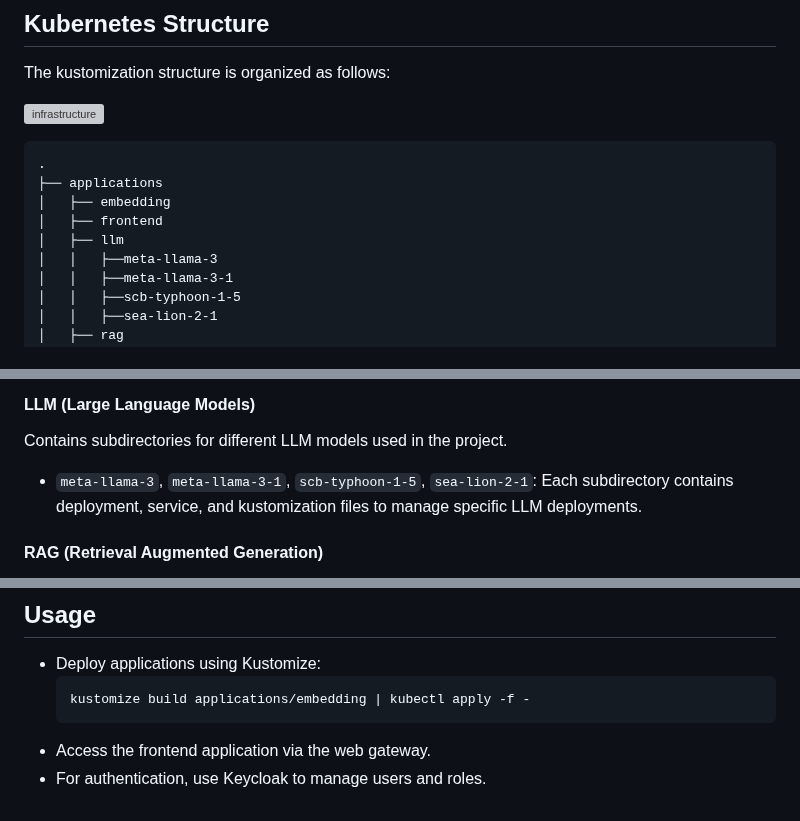
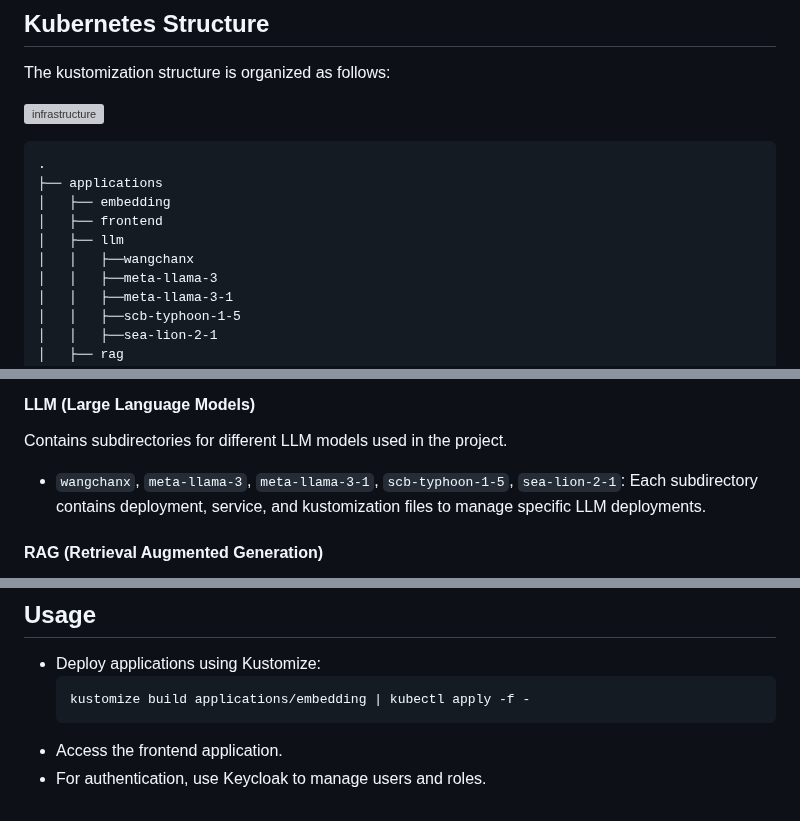
Before and after one commit to vistec-AI/Sommai-Legal-Assistant, a Markdown page: README.md, 3 parts joined by grey strips. GitHub-like rendering; grey boxes are pictures that could not be loaded.

````diff
--- a/README.md
+++ b/README.md
@@ -35,6 +35,7 @@ The kustomization structure is organized as follows:
 │   ├── embedding
 │   ├── frontend
 │   ├── llm
+│   │   ├──wangchanx
 │   │   ├──meta-llama-3
 │   │   ├──meta-llama-3-1
 │   │   ├──scb-typhoon-1-5
@@ -69,7 +70,7 @@ Holds the resources for the frontend web interface of the project.
 
 #### LLM (Large Language Models)
 Contains subdirectories for different LLM models used in the project.
-- `meta-llama-3`, `meta-llama-3-1`, `scb-typhoon-1-5`, `sea-lion-2-1`: Each subdirectory contains deployment, service, and kustomization files to manage specific LLM deployments.
+- `wangchanx`, `meta-llama-3`, `meta-llama-3-1`, `scb-typhoon-1-5`, `sea-lion-2-1`: Each subdirectory contains deployment, service, and kustomization files to manage specific LLM deployments.
 
 #### RAG (Retrieval Augmented Generation)
 Manages the RAG service, which is responsible for integrating retrieval capabilities with generative models.
@@ -121,5 +122,5 @@ Message broker service for handling messaging between services.
   ```bash
   kustomize build applications/embedding | kubectl apply -f -
   ```
-- Access the frontend application via the web gateway.
+- Access the frontend application.
 - For authentication, use Keycloak to manage users and roles.
````
